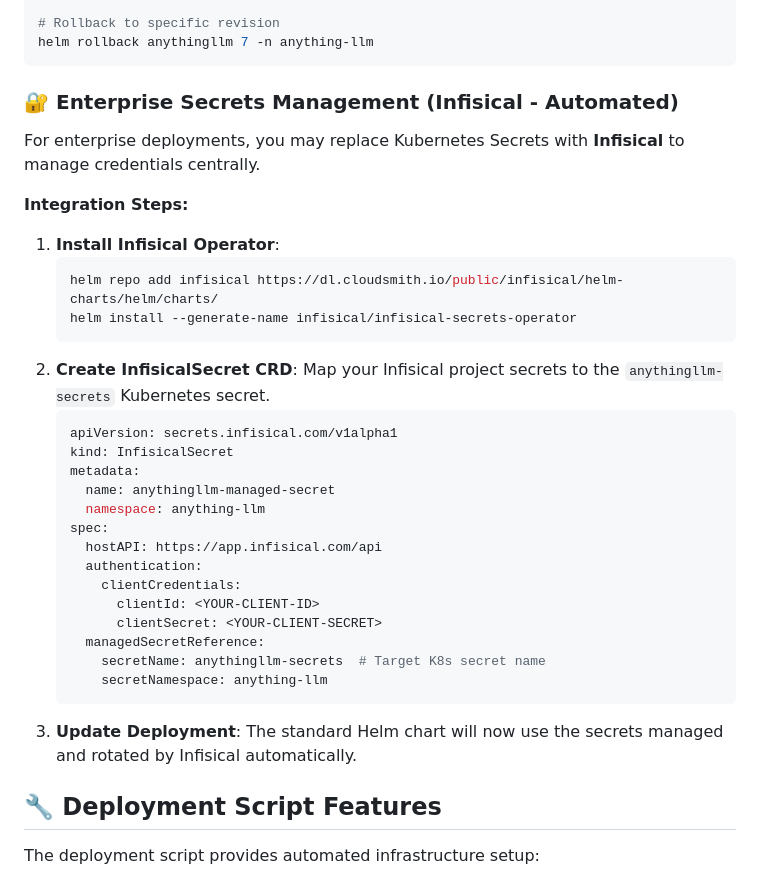
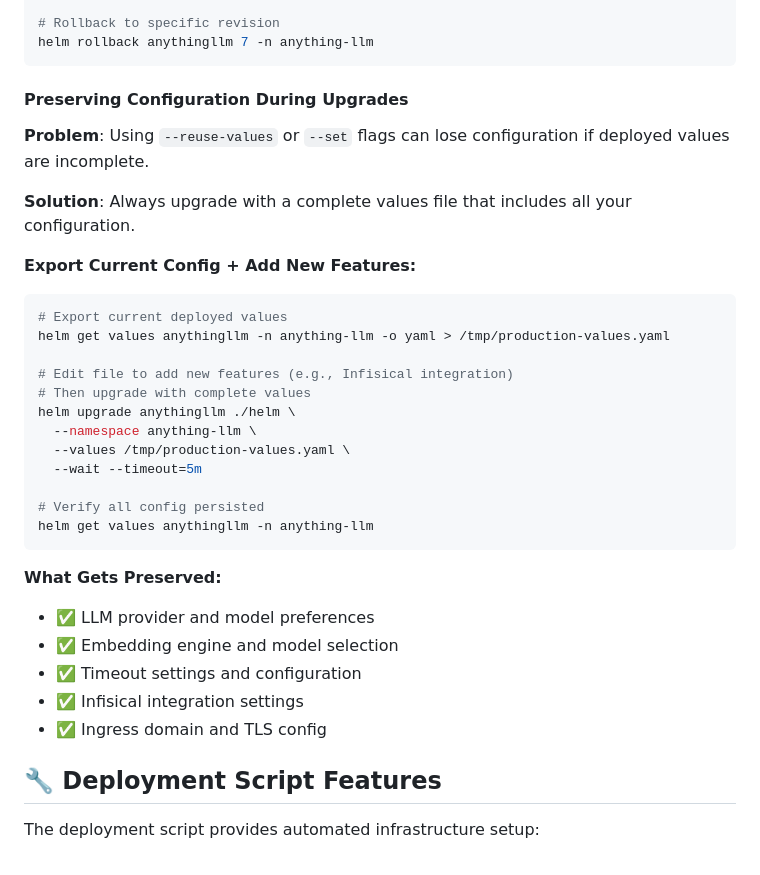
Before and after one commit to WeOwnNetwork/ai, a Markdown page: anythingllm/README.md, the part around one of its changes. Rendered like a GitHub page.

````diff
--- a/anythingllm/README.md
+++ b/anythingllm/README.md
@@ -488,36 +525,34 @@ helm rollback anythingllm -n anything-llm
 helm rollback anythingllm 7 -n anything-llm
 ```
 
-### 🔐 Enterprise Secrets Management (Infisical - Automated)
+#### Preserving Configuration During Upgrades
 
-For enterprise deployments, you may replace Kubernetes Secrets with **Infisical** to manage credentials centrally.
+**Problem**: Using `--reuse-values` or `--set` flags can lose configuration if deployed values are incomplete.
 
-**Integration Steps:**
-1.  **Install Infisical Operator**:
-    ```bash
-    helm repo add infisical https://dl.cloudsmith.io/public/infisical/helm-charts/helm/charts/
-    helm install --generate-name infisical/infisical-secrets-operator
-    ```
-2.  **Create InfisicalSecret CRD**:
-    Map your Infisical project secrets to the `anythingllm-secrets` Kubernetes secret.
-    ```yaml
-    apiVersion: secrets.infisical.com/v1alpha1
-    kind: InfisicalSecret
-    metadata:
-      name: anythingllm-managed-secret
-      namespace: anything-llm
-    spec:
-      hostAPI: https://app.infisical.com/api
-      authentication:
-        clientCredentials:
-          clientId: <YOUR-CLIENT-ID>
-          clientSecret: <YOUR-CLIENT-SECRET>
-      managedSecretReference:
-        secretName: anythingllm-secrets  # Target K8s secret name
-        secretNamespace: anything-llm
-    ```
-3.  **Update Deployment**:
-    The standard Helm chart will now use the secrets managed and rotated by Infisical automatically.
+**Solution**: Always upgrade with a complete values file that includes all your configuration.
+
+**Export Current Config + Add New Features:**
+```bash
+# Export current deployed values
+helm get values anythingllm -n anything-llm -o yaml > /tmp/production-values.yaml
+
+# Edit file to add new features (e.g., Infisical integration)
+# Then upgrade with complete values
+helm upgrade anythingllm ./helm \
+  --namespace anything-llm \
+  --values /tmp/production-values.yaml \
+  --wait --timeout=5m
+
+# Verify all config persisted
+helm get values anythingllm -n anything-llm
+```
+
+**What Gets Preserved:**
+- ✅ LLM provider and model preferences
+- ✅ Embedding engine and model selection
+- ✅ Timeout settings and configuration
+- ✅ Infisical integration settings
+- ✅ Ingress domain and TLS config
 
 ## 🔧 Deployment Script Features
 
````
Also changed, not shown: other parts of anythingllm/README.md (+37 -0 lines), anythingllm/CHANGELOG.md (+52 -0 lines), anythingllm/docs/INFISICAL_INTEGRATION.md (added, +590 -0 lines).
